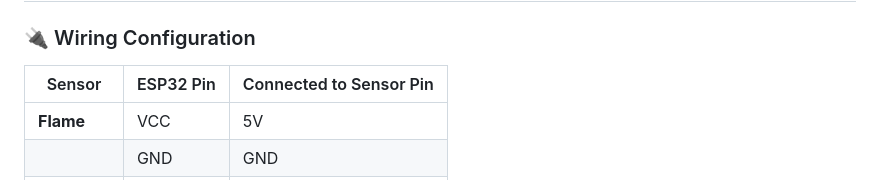
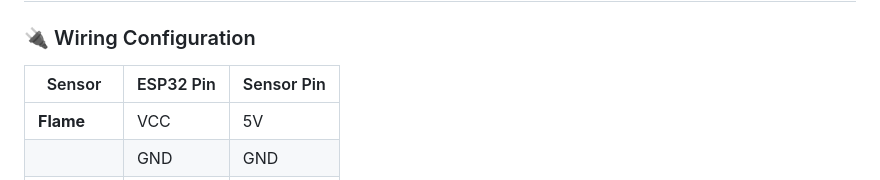
Before and after one commit to hfsha/Final-smart-elderly-app, a Markdown page: README.md, the part around the change. GitHub-like rendering.

```diff
--- a/README.md
+++ b/README.md
@@ -102,7 +102,7 @@ Power: 3.3V/5V DC
 
 ### 🔌 Wiring Configuration
 
-| Sensor | ESP32 Pin | Connected to Sensor Pin|
+| Sensor | ESP32 Pin | Sensor Pin
 |--------|-----------|--------------|
 | **Flame** | VCC | 5V |
 | | GND | GND |
```
